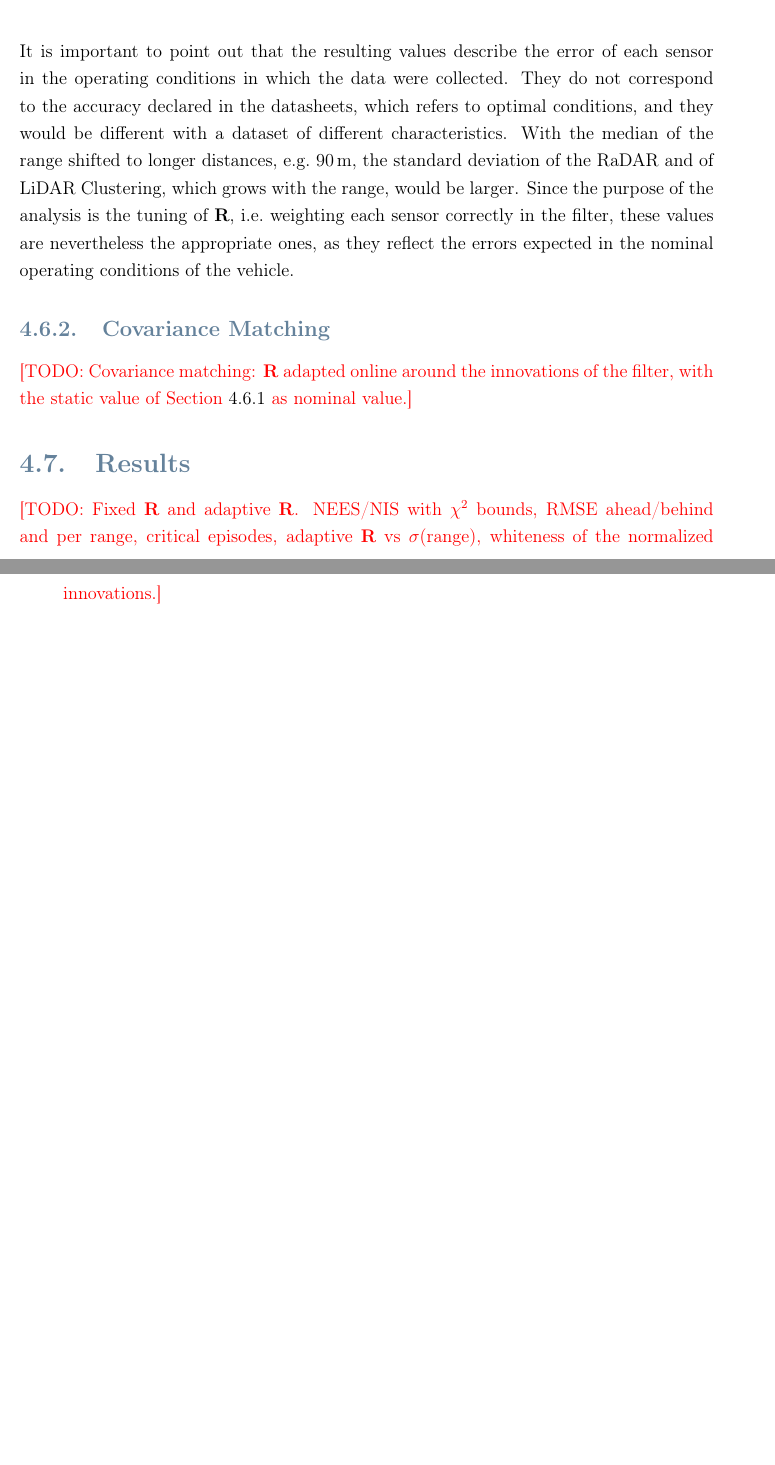
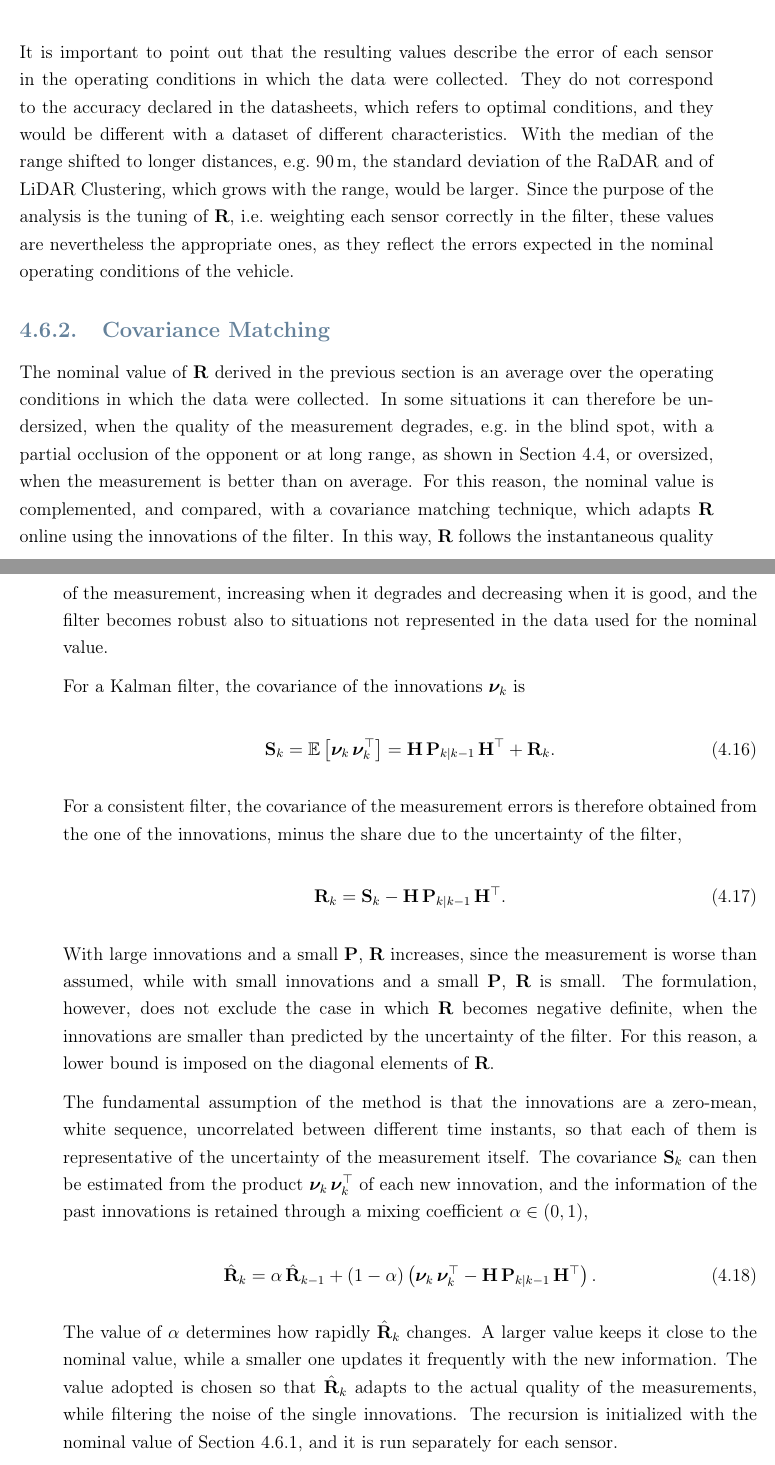
Before and after one commit to antopalla02/-T05-_Tesi, a LaTeX thesis (main.tex, which reads chapters/chapter4.tex): two parts of pages 62 and 63 of 84, joined at a grey line, cut so that both start at the same text, the shorter picture padded with empty space. Compiled offline with pdfLaTeX.

Commit message:
covariance matching draft

```diff
--- a/chapters/chapter4.tex
+++ b/chapters/chapter4.tex
@@ -878,13 +877,51 @@ operating conditions of the vehicle.
 \subsection{Covariance Matching}
 \label{sec:adaptive_r}
 
-\TODO{Covariance matching: $\mathbf{R}$ adapted online around the innovations of the
-filter, with the static value of Section~\ref{sec:gaussian_fit} as nominal value.}
+The nominal value of $\mathbf{R}$ derived in the previous section is an average over the
+operating conditions in which the data were collected. In some situations it can therefore
+be undersized, when the quality of the measurement degrades, e.g.\ in the blind spot, with
+a partial occlusion of the opponent or at long range, as shown in Section~\ref{sec:macro},
+or oversized, when the measurement is better than on average. For this reason, the nominal
+value is complemented, and compared, with a covariance matching technique, which adapts
+$\mathbf{R}$ online using the innovations of the filter. In this way, $\mathbf{R}$ follows
+the instantaneous quality of the measurement, increasing when it degrades and decreasing
+when it is good, and the filter becomes robust also to situations not represented in the
+data used for the nominal value.
 
-% =====================================================================
-\section{Results}
-\label{sec:ch4_results}
+For a Kalman filter, the covariance of the innovations $\boldsymbol{\nu}_k$ is
+\begin{equation}
+    \mathbf{S}_k = \mathbb{E}\left[\boldsymbol{\nu}_k\,\boldsymbol{\nu}_k^\top\right]
+    = \mathbf{H}\,\mathbf{P}_{k|k-1}\,\mathbf{H}^\top + \mathbf{R}_k.
+    \label{eq:cm_innov_cov}
+\end{equation}
+For a consistent filter, the covariance of the measurement errors is therefore obtained
+from the one of the innovations, minus the share due to the uncertainty of the filter,
+\begin{equation}
+    \mathbf{R}_k = \mathbf{S}_k - \mathbf{H}\,\mathbf{P}_{k|k-1}\,\mathbf{H}^\top.
+    \label{eq:cm_R}
+\end{equation}
+With large innovations and a small $\mathbf{P}$, $\mathbf{R}$ increases, since the
+measurement is worse than assumed, while with small innovations and a small $\mathbf{P}$,
+$\mathbf{R}$ is small. The formulation, however, does not exclude the case in which
+$\mathbf{R}$ becomes negative definite, when the innovations are smaller than predicted by
+the uncertainty of the filter. For this reason, a lower bound is imposed on the diagonal
+elements of $\mathbf{R}$.
 
-\TODO{Fixed $\mathbf{R}$ and adaptive $\mathbf{R}$. NEES/NIS with $\chi^2$ bounds, RMSE ahead/behind and per range, critical
-episodes, adaptive $\mathbf{R}$ vs $\sigma$(range), whiteness of the normalized
-innovations.}
+The fundamental assumption of the method is that the innovations are a zero-mean, white
+sequence, uncorrelated between different time instants, so that each of them is
+representative of the uncertainty of the measurement itself. The covariance
+$\mathbf{S}_k$ can then be estimated from the product
+$\boldsymbol{\nu}_k\,\boldsymbol{\nu}_k^\top$ of each new innovation, and the information
+of the past innovations is retained through a mixing coefficient $\alpha \in (0,1)$,
+\begin{equation}
+    \hat{\mathbf{R}}_k = \alpha\,\hat{\mathbf{R}}_{k-1}
+    + (1-\alpha)\left(\boldsymbol{\nu}_k\,\boldsymbol{\nu}_k^\top
+    - \mathbf{H}\,\mathbf{P}_{k|k-1}\,\mathbf{H}^\top\right).
+    \label{eq:cm_R_alpha}
+\end{equation}
+The value of $\alpha$ determines how rapidly $\hat{\mathbf{R}}_k$ changes. A larger value
+keeps it close to the nominal value, while a smaller one updates it frequently with the
+new information. The value adopted is chosen so that $\hat{\mathbf{R}}_k$ adapts to the
+actual quality of the measurements, while filtering the noise of the single innovations.
+The recursion is initialized with the nominal value of Section~\ref{sec:gaussian_fit}, and
+it is run separately for each sensor.
```
Also changed, not shown: Thesis_bibliography.bib (+7 -0 lines), chapters/chapter4.tex (3 more changed lines).
